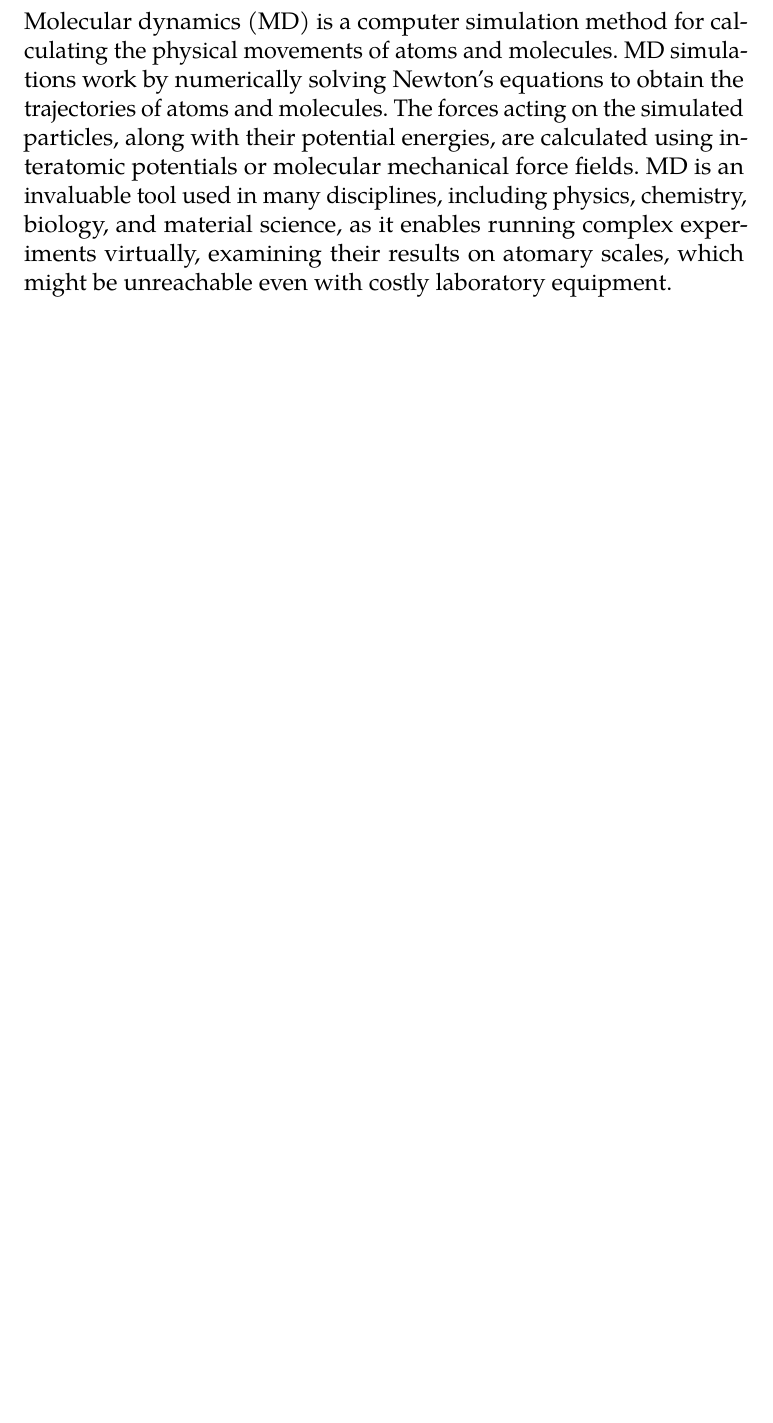
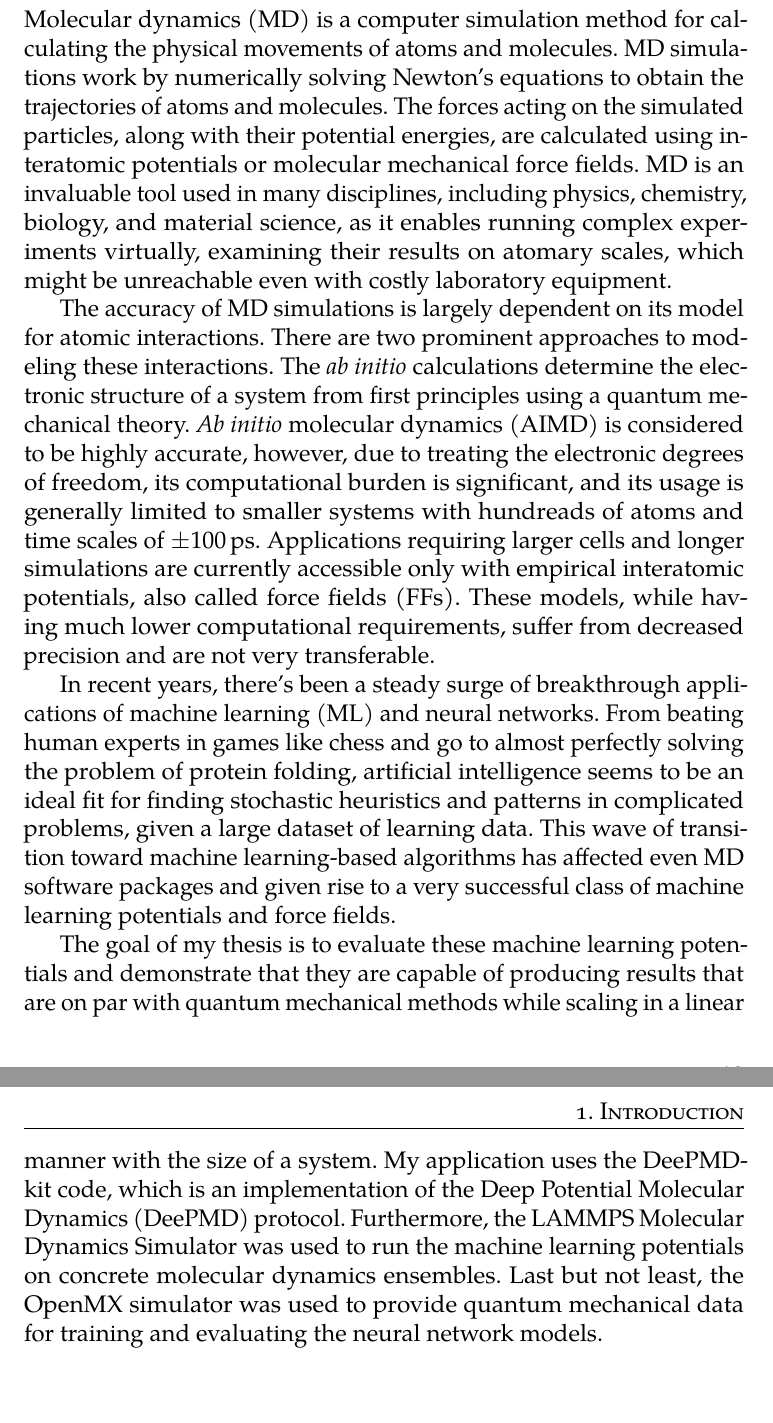
Before and after one commit to hacksparr0w/bachelor-thesis, a LaTeX thesis (main.tex, which reads include/introduction.tex): part of page 11 of 12 before the commit and two parts of pages 11 and 12 of 13 after it, the two joined at a grey line, cut so that both start at the same text, the shorter picture padded with empty space. Compiled offline with pdfLaTeX.

Commit message:
feat: more progress with the introduction

```diff
--- a/include/introduction.tex
+++ b/include/introduction.tex
@@ -11,3 +9,41 @@ force fields. MD is an invaluable tool used in many disciplines, including
 physics, chemistry, biology, and material science, as it enables running
 complex experiments virtually, examining their results on atomary scales,
 which might be unreachable even with costly laboratory equipment.
+
+The accuracy of MD simulations is largely dependent on its model for atomic
+interactions. There are two prominent approaches to modeling these
+interactions. The \textit{ab initio} calculations determine the electronic
+structure of a system from first principles using a quantum mechanical theory.
+\textit{Ab initio} molecular dynamics (AIMD) is considered to be highly
+accurate, however, due to treating the electronic degrees of freedom, its
+computational burden is significant, and its usage is generally limited to
+smaller systems with hundreads of atoms and time scales of
+$\pm 100 \, \mathrm{ps}$. Applications requiring larger cells and longer
+simulations are currently accessible only with empirical interatomic
+potentials, also called force fields (FFs). These models, while having much
+lower computational requirements, suffer from decreased precision and
+are not very transferable.
+
+In recent years, there's been a steady surge of breakthrough applications of
+machine learning (ML) and neural networks. From beating human experts in
+games like chess and go to almost perfectly solving the problem of protein
+folding, artificial intelligence seems to be an ideal fit for finding
+stochastic heuristics and patterns in complicated problems, given a large
+dataset of learning data. This wave of transition toward machine
+learning-based algorithms has affected even MD software packages and given
+rise to a very successful class of machine learning potentials and force
+fields.
+
+The goal of my thesis is to evaluate these machine learning potentials and
+demonstrate that they are capable of producing results that are on par with
+quantum mechanical methods while scaling in a linear manner with the size of a
+system. My application uses the DeePMD-kit code, which is an implementation of
+the Deep Potential Molecular Dynamics (DeePMD) protocol. Furthermore, the
+LAMMPS Molecular Dynamics Simulator was used to run the machine learning
+potentials on concrete molecular dynamics ensembles. Last but not least, the
+OpenMX simulator was used to provide quantum mechanical data for training and
+evaluating the neural network models.
+
+%
+% TODO: Briefly sum-up contents of individual chapters
+%
```
Also changed, not shown: include/abstract.tex (+6 -5 lines), include/introduction.tex (4 more changed lines).
